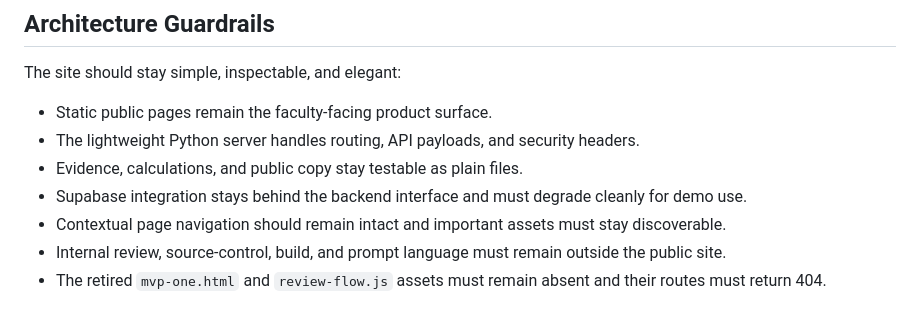
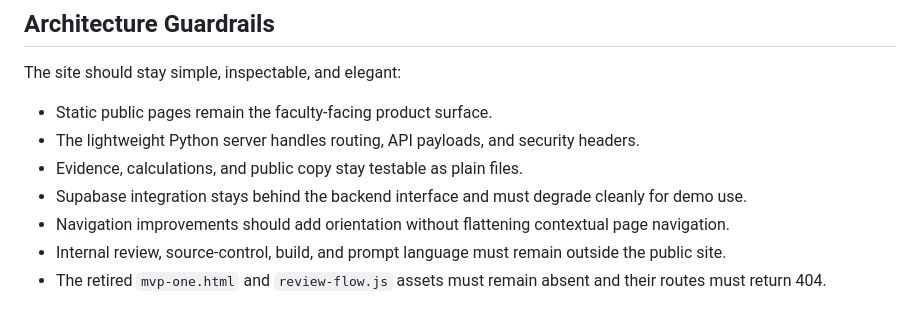
Before and after one commit to mega-byte2600/ape-pfac-pssm5-toolkit, a Markdown page: docs/QA_REGRESSION_PLAYBOOK.md, the part around the change. GitHub-like rendering.

Commit message:
Preserve navigation guardrail wording while retiring reviewer guide

```diff
--- a/docs/QA_REGRESSION_PLAYBOOK.md
+++ b/docs/QA_REGRESSION_PLAYBOOK.md
@@ -10,7 +10,7 @@ The site should stay simple, inspectable, and elegant:
 - The lightweight Python server handles routing, API payloads, and security headers.
 - Evidence, calculations, and public copy stay testable as plain files.
 - Supabase integration stays behind the backend interface and must degrade cleanly for demo use.
-- Contextual page navigation should remain intact and important assets must stay discoverable.
+- Navigation improvements should add orientation without flattening contextual page navigation.
 - Internal review, source-control, build, and prompt language must remain outside the public site.
 - The retired `mvp-one.html` and `review-flow.js` assets must remain absent and their routes must return 404.
 
```
